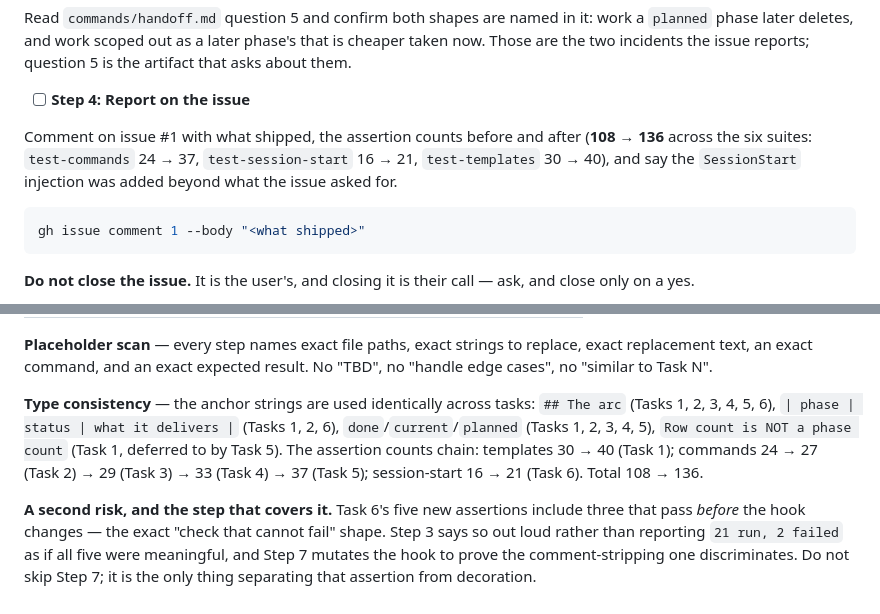
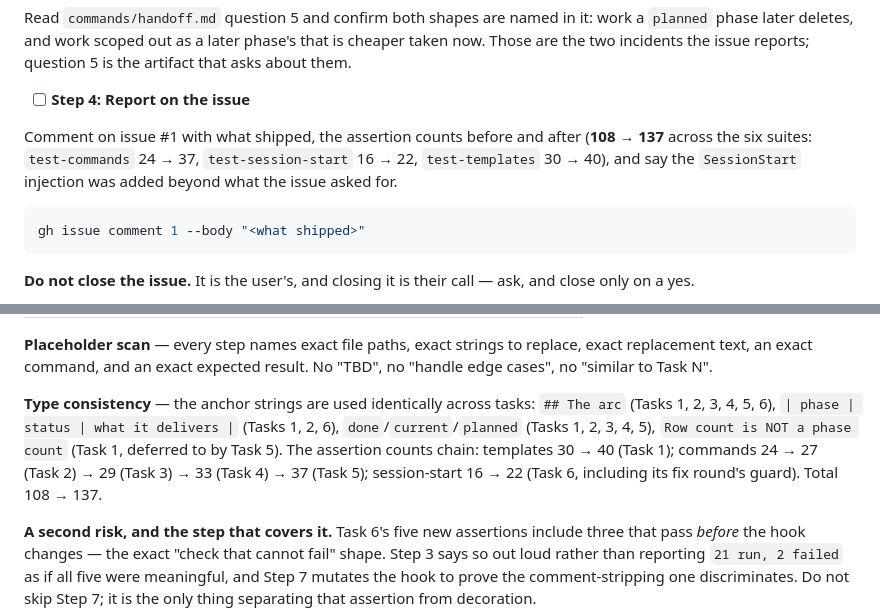
Before and after one commit to longthread/claude-plugins, a Markdown page: plans/2026-08-20-programme-arc.md, 2 parts joined by grey strips. GitHub-like rendering.

````diff
--- a/plans/2026-08-20-programme-arc.md
+++ b/plans/2026-08-20-programme-arc.md
@@ -931,7 +931,7 @@ Read `commands/handoff.md` question 5 and confirm both shapes are named in it: w
 
 - [ ] **Step 4: Report on the issue**
 
-Comment on issue #1 with what shipped, the assertion counts before and after (**108 → 136** across the six suites: `test-commands` 24 → 37, `test-session-start` 16 → 21, `test-templates` 30 → 40), and say the `SessionStart` injection was added beyond what the issue asked for.
+Comment on issue #1 with what shipped, the assertion counts before and after (**108 → 137** across the six suites: `test-commands` 24 → 37, `test-session-start` 16 → 22, `test-templates` 30 → 40), and say the `SessionStart` injection was added beyond what the issue asked for.
 
 ```bash
 gh issue comment 1 --body "<what shipped>"
@@ -963,7 +963,7 @@ gh issue comment 1 --body "<what shipped>"
 
 **Placeholder scan** — every step names exact file paths, exact strings to replace, exact replacement text, an exact command, and an exact expected result. No "TBD", no "handle edge cases", no "similar to Task N".
 
-**Type consistency** — the anchor strings are used identically across tasks: `## The arc` (Tasks 1, 2, 3, 4, 5, 6), `| phase | status | what it delivers |` (Tasks 1, 2, 6), `done`/`current`/`planned` (Tasks 1, 2, 3, 4, 5), `Row count is NOT a phase count` (Task 1, deferred to by Task 5). The assertion counts chain: templates 30 → 40 (Task 1); commands 24 → 27 (Task 2) → 29 (Task 3) → 33 (Task 4) → 37 (Task 5); session-start 16 → 21 (Task 6). Total 108 → 136.
+**Type consistency** — the anchor strings are used identically across tasks: `## The arc` (Tasks 1, 2, 3, 4, 5, 6), `| phase | status | what it delivers |` (Tasks 1, 2, 6), `done`/`current`/`planned` (Tasks 1, 2, 3, 4, 5), `Row count is NOT a phase count` (Task 1, deferred to by Task 5). The assertion counts chain: templates 30 → 40 (Task 1); commands 24 → 27 (Task 2) → 29 (Task 3) → 33 (Task 4) → 37 (Task 5); session-start 16 → 22 (Task 6, including its fix round's guard). Total 108 → 137.
 
 **A second risk, and the step that covers it.** Task 6's five new assertions include three that pass *before* the hook changes — the exact "check that cannot fail" shape. Step 3 says so out loud rather than reporting `21 run, 2 failed` as if all five were meaningful, and Step 7 mutates the hook to prove the comment-stripping one discriminates. Do not skip Step 7; it is the only thing separating that assertion from decoration.
 
````
Also changed, not shown: other parts of plans/2026-08-20-programme-arc.md (+3 -3 lines).
